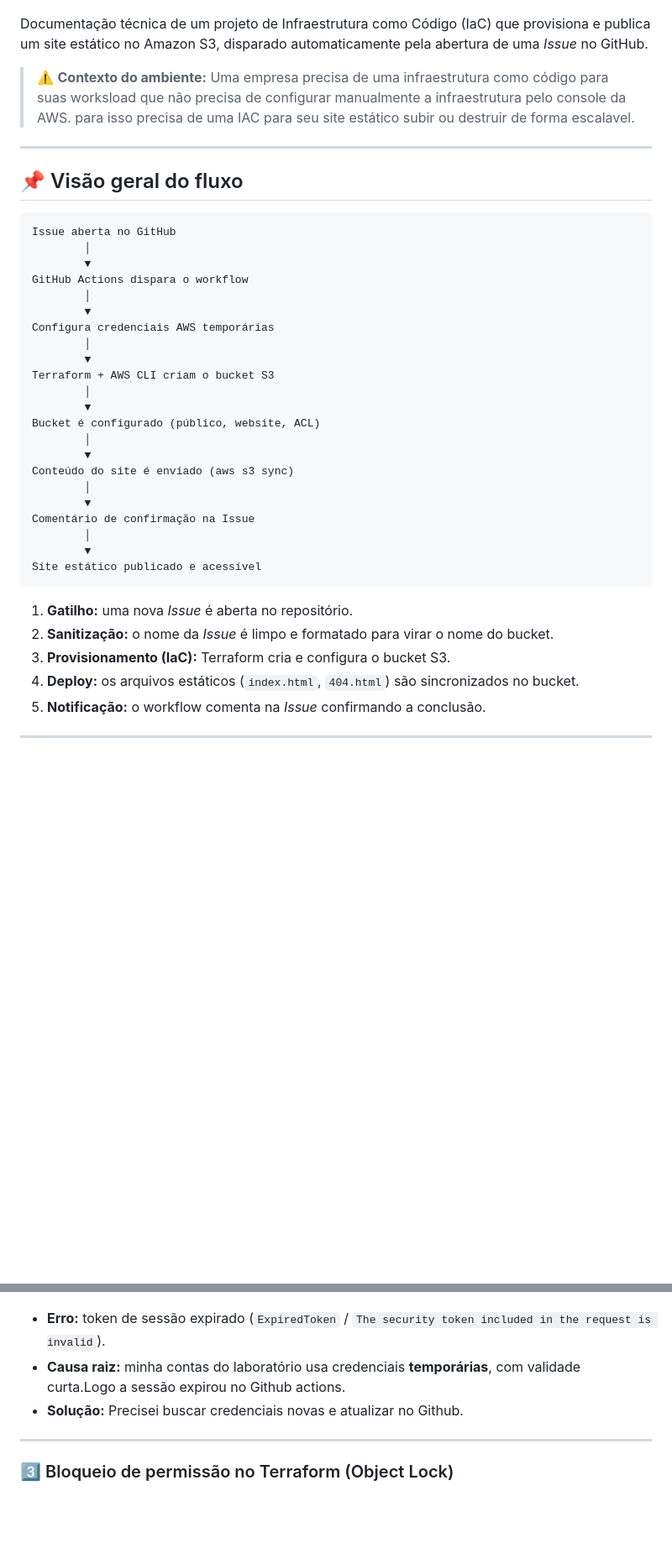
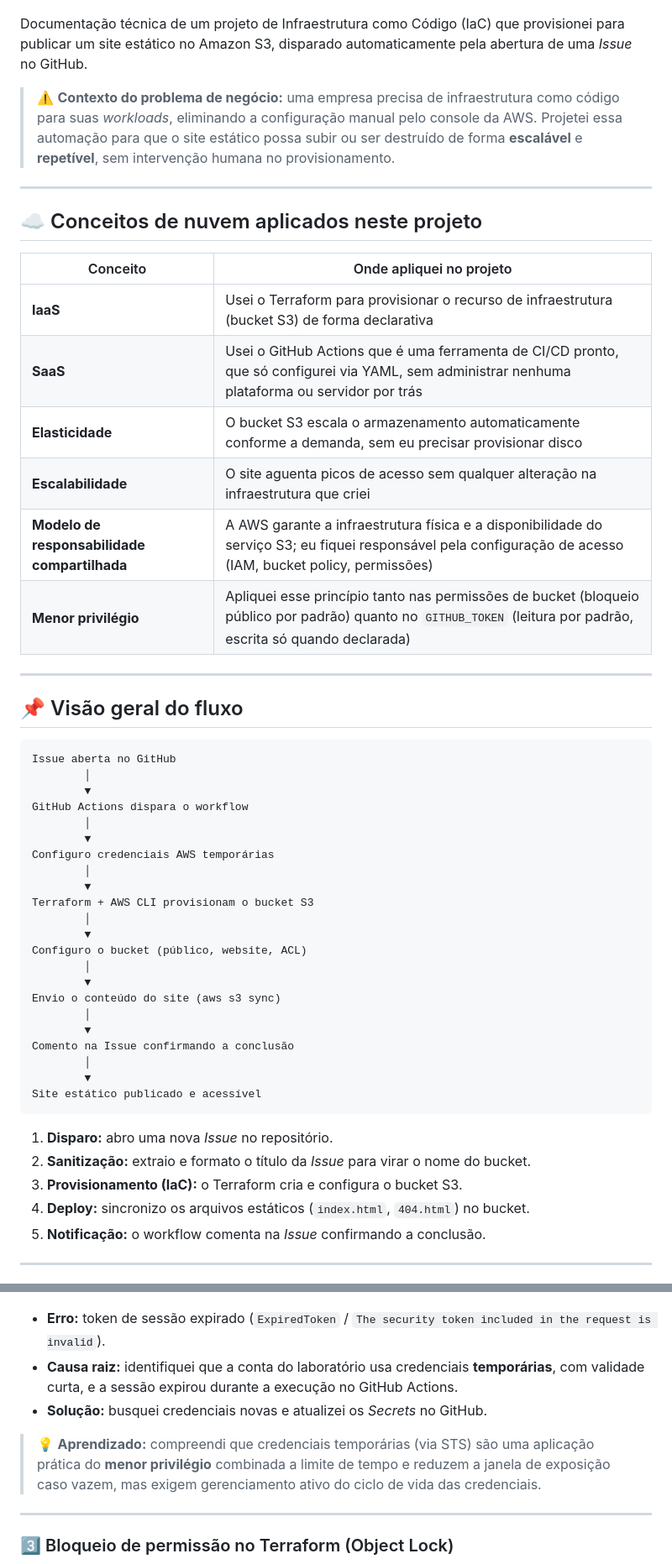
Before and after one commit to cleyton124/infrascture, a Markdown page: README.md, 2 parts joined by grey strips. Shown at 84% size. Rendered like a GitHub page; blank space fills up the shorter version.

Commit message:
atualização do readme

````diff
--- a/README.md
+++ b/README.md
@@ -3,9 +3,22 @@
 ![Site funcionando](./images/Home.png)
 ![404](./images/404.png)
 
-Documentação técnica de um projeto de Infraestrutura como Código (IaC) que provisiona e publica um site estático no Amazon S3, disparado automaticamente pela abertura de uma *Issue* no GitHub.
+Documentação técnica de um projeto de Infraestrutura como Código (IaC) que provisionei para publicar um site estático no Amazon S3, disparado automaticamente pela abertura de uma *Issue* no GitHub.
 
-> ⚠️ **Contexto do ambiente:** Uma empresa precisa de uma infraestrutura como código para suas worksload que não precisa de configurar manualmente a infraestrutura pelo console da AWS. para isso precisa de uma IAC para seu site estático subir ou destruir de forma escalavel.
+> ⚠️ **Contexto do problema de negócio:** uma empresa precisa de infraestrutura como código para suas *workloads*, eliminando a configuração manual pelo console da AWS. Projetei essa automação para que o site estático possa subir ou ser destruído de forma **escalável** e **repetível**, sem intervenção humana no provisionamento.
+
+---
+
+## ☁️ Conceitos de nuvem aplicados neste projeto
+
+| Conceito | Onde apliquei no projeto |
+|---|---|
+| **IaaS** | Usei o Terraform para provisionar o recurso de infraestrutura (bucket S3) de forma declarativa |
+| **SaaS** | Usei o GitHub Actions que é uma ferramenta de CI/CD pronto, que só configurei via YAML, sem administrar nenhuma plataforma ou servidor por trás
+| **Elasticidade** | O bucket S3 escala o armazenamento automaticamente conforme a demanda, sem eu precisar provisionar disco |
+| **Escalabilidade** | O site aguenta picos de acesso sem qualquer alteração na infraestrutura que criei |
+| **Modelo de responsabilidade compartilhada** | A AWS garante a infraestrutura física e a disponibilidade do serviço S3; eu fiquei responsável pela configuração de acesso (IAM, bucket policy, permissões) |
+| **Menor privilégio** | Apliquei esse princípio tanto nas permissões de bucket (bloqueio público por padrão) quanto no `GITHUB_TOKEN` (leitura por padrão, escrita só quando declarada) |
 
 ---
 
@@ -18,28 +31,28 @@ Issue aberta no GitHub
 GitHub Actions dispara o workflow
         │
         ▼
-Configura credenciais AWS temporárias
+Configuro credenciais AWS temporárias
         │
         ▼
-Terraform + AWS CLI criam o bucket S3
+Terraform + AWS CLI provisionam o bucket S3
         │
         ▼
-Bucket é configurado (público, website, ACL)
+Configuro o bucket (público, website, ACL)
         │
         ▼
-Conteúdo do site é enviado (aws s3 sync)
+Envio o conteúdo do site (aws s3 sync)
         │
         ▼
-Comentário de confirmação na Issue
+Comento na Issue confirmando a conclusão
         │
         ▼
 Site estático publicado e acessível
 ```
 
-1. **Gatilho:** uma nova *Issue* é aberta no repositório.
-2. **Sanitização:** o nome da *Issue* é limpo e formatado para virar o nome do bucket.
-3. **Provisionamento (IaC):** Terraform cria e configura o bucket S3.
-4. **Deploy:** os arquivos estáticos (`index.html`, `404.html`) são sincronizados no bucket.
+1. **Disparo:** abro uma nova *Issue* no repositório.
+2. **Sanitização:** extraio e formato o título da *Issue* para virar o nome do bucket.
+3. **Provisionamento (IaC):** o Terraform cria e configura o bucket S3.
+4. **Deploy:** sincronizo os arquivos estáticos (`index.html`, `404.html`) no bucket.
 5. **Notificação:** o workflow comenta na *Issue* confirmando a conclusão.
 
 ---
@@ -110,8 +124,11 @@ O título da *Issue* é extraído e limpo (minúsculas, sem acentos/caracteres e
 ![Erro de autenticação AWS](./images/erro_autenticação.png)
 
 * **Erro:** token de sessão expirado (`ExpiredToken` / `The security token included in the request is invalid`).
-* **Causa raiz:** minha contas do laboratório usa credenciais **temporárias**, com validade curta.Logo a sessão expirou no Github actions.
-* **Solução:** Precisei buscar credenciais novas e atualizar no Github.
+* **Causa raiz:** identifiquei que a conta do laboratório usa credenciais **temporárias**, com validade curta, e a sessão expirou durante a execução no GitHub Actions.
+* **Solução:** busquei credenciais novas e atualizei os *Secrets* no GitHub.
+
+> 💡 **Aprendizado:** compreendi que credenciais temporárias (via STS) são uma aplicação prática do **menor privilégio** combinada a limite de tempo e reduzem a janela de exposição caso vazem, mas exigem gerenciamento ativo do ciclo de vida das credenciais.
+
 ---
 
 ### 3️⃣ Bloqueio de permissão no Terraform (Object Lock)
````
Also changed, not shown: other parts of README.md (+55 -40 lines).
